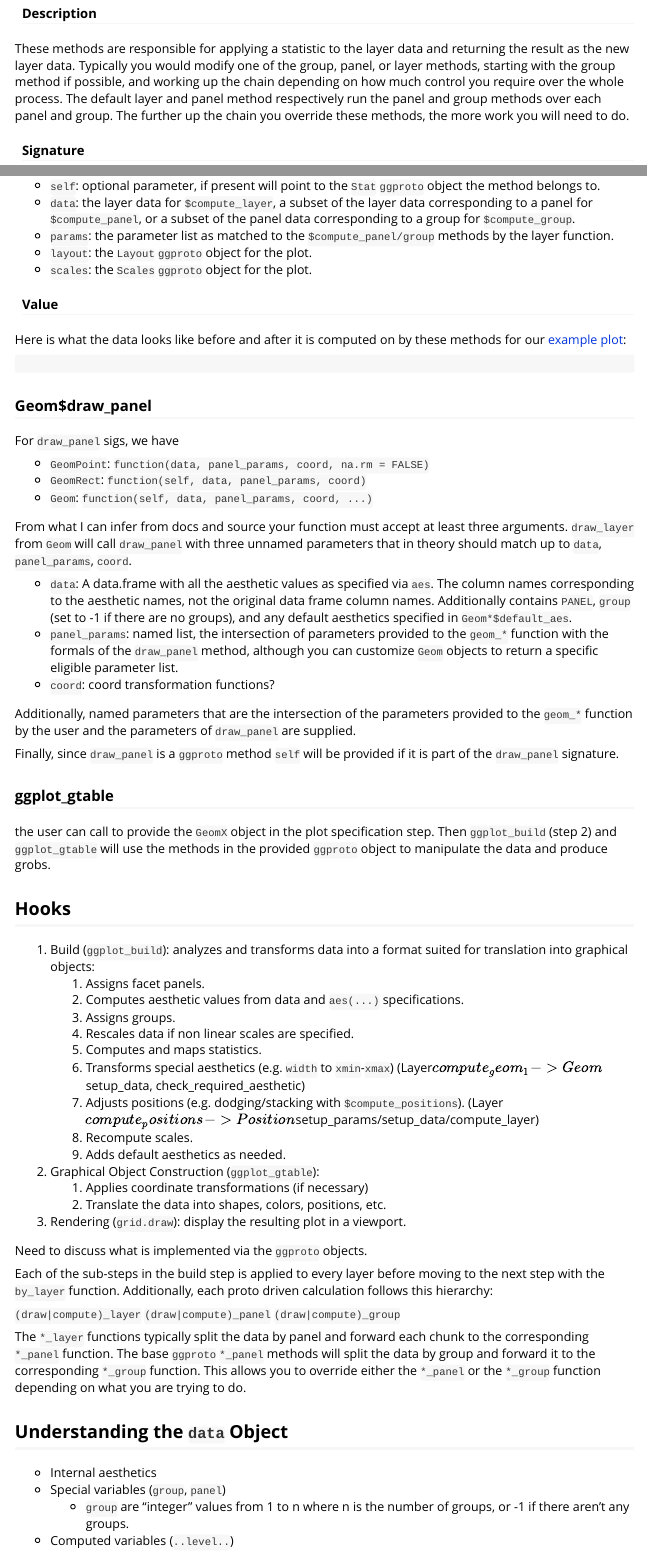
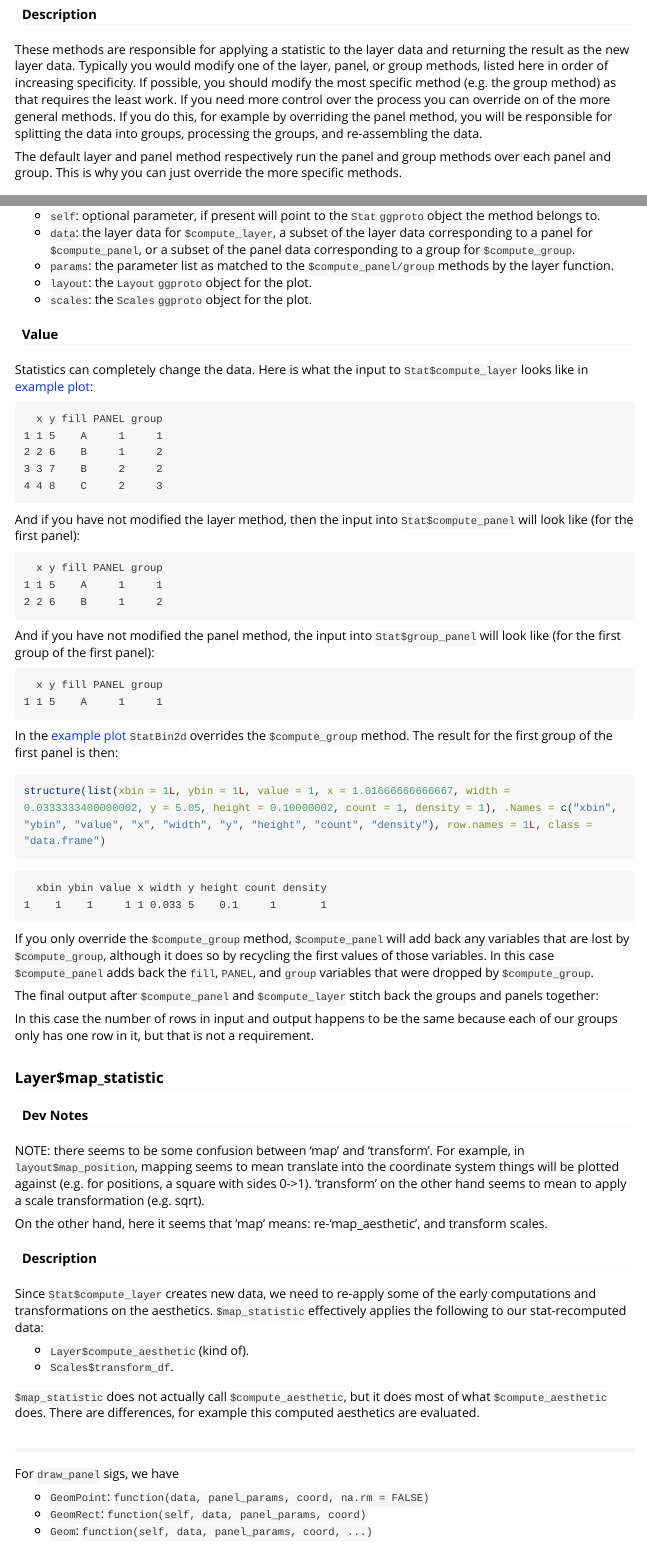
Before and after one commit to brodieG/ggbg, an R Markdown document (vignettes/extensions.Rmd): the page in a window 1100 px wide, from 5340 px down before the commit and from 5370 px down after it, so that both start at the same text, and a second part further down, joined at a grey line. Rendered offline with R 4.5, knitr and Pandoc, with nearby package versions; some code elsewhere in the file could not run offline; long lines of code are wrapped; common packages that the code uses without loading them are loaded.

Commit message:
updating stat docs in vignette

````diff
--- a/vignettes/extensions.Rmd
+++ b/vignettes/extensions.Rmd
@@ -367,11 +370,17 @@ handle NAs and convert integer aesthetics to numeric.
 
 These methods are responsible for applying a statistic to the layer data and
 returning the result as the new layer data.  Typically you would modify one of
-the group, panel, or layer methods, starting with the group method if possible,
-and working up the chain depending on how much control you require over the
-whole process.  The default layer and panel method respectively run the panel
-and group methods over each panel and group.  The further up the chain you
-override these methods, the more work you will need to do.
+the layer, panel, or group methods, listed here in order of increasing
+specificity.  If possible, you should modify the most specific method (e.g. the
+group method) as that requires the least work.  If you need more control over
+the process you can override on of the more general methods.  If you do this,
+for example by overriding the panel method, you will be responsible for
+splitting the data into groups, processing the groups, and re-assembling the
+data.
+
+The default layer and panel method respectively run the panel and group methods
+over each panel and group.  This is why you can just override the more specific
+methods.
 
 #### Signature
 
@@ -393,14 +402,79 @@ override these methods, the more work you will need to do.
 
 #### Value
 
-Here is what the data looks like before and after it is computed on by these
-methods for our [example plot](#example-plot):
+Statistics can completely change the data.  Here is what the input to
+`Stat$compute_layer` looks like in [example plot](#example-plot):
 
-```
+```{r echo=FALSE}
+trans.output
 ```
 
+And if you have not modified the layer method, then the input into
+`Stat$compute_panel` will look like (for the first panel):
 
-### Geom$draw_panel
+```{r echo=FALSE}
+structure(list(x = c(1, 2), y = c(5, 6), fill = structure(1:2, .Label = c("A", "B", "C"), class = "factor"), PANEL = structure(c(1L, 1L), .Label = c("1", "2"), class = "factor"), group = 1:2), .Names = c("x", "y", "fill", "PANEL", "group"), class = "data.frame", row.names = c(NA, -2L), vars = "PANEL")
+```
+
+And if you have not modified the panel method, the input into `Stat$group_panel`
+will look like (for the first group of the first panel):
+
+```{r echo=FALSE}
+structure(list(x = 1, y = 5, fill = structure(1L, .Label = c("A", "B", "C"), class = "factor"), PANEL = structure(1L, .Label = c("1", "2"), class = "factor"), group = 1L), .Names = c("x", "y", "fill", "PANEL", "group"), vars = "PANEL", row.names = 1L, class = "data.frame")
+```
+
+In the [example plot](#example-plot) `StatBin2d` overrides the `$compute_group`
+method.  The result for the first group of the first panel is then:
+
+```{r}
+structure(list(xbin = 1L, ybin = 1L, value = 1, x = 1.01666666666667, width = 0.0333333400000002, y = 5.05, height = 0.10000002, count = 1, density = 1), .Names = c("xbin", "ybin", "value", "x", "width", "y", "height", "count", "density"), row.names = 1L, class = "data.frame")
+```
+
+If you only override the `$compute_group` method, `$compute_panel` will add back
+any variables that are lost by `$compute_group`, although it does so by
+recycling the first values of those variables.  In this case `$compute_panel`
+adds back the `fill`, `PANEL`, and `group` variables that were dropped by
+`$compute_group`.
+
+The final output after `$compute_panel` and `$compute_layer` stitch back the
+groups and panels together:
+
+```{r echo=FALSE}
+stat.output <- structure(list(xbin = c(1L, 30L, 1L, 30L), ybin = c(1L, 10L, 20L, 30L), value = c(1, 1, 1, 1), x = c(1.01666666666667, 1.98333333666667, 3.01666666666667, 3.98333333666667), width = c(0.0333333400000002, 0.033333333333333, 0.0333333399999995, 0.0333333333333337), y = c(5.05, 5.95000001, 6.95000001, 7.95000001), height = c(0.10000002, 0.0999999999999996, 0.0999999999999996, 0.100000000000001), count = c(1, 1, 1, 1), density = c(1, 1, 1, 1), fill = structure(c(1L, 2L, 2L, 3L), .Label = c("A", "B",
+"C"), class = "factor"), PANEL = structure(c(1L, 1L, 2L, 2L), .Label = c("1", "2"), class = "factor"), group = c(1L, 2L, 2L, 3L)), .Names = c("xbin", "ybin", "value", "x", "width", "y", "height", "count", "density", "fill", "PANEL", "group"), row.names = c(NA, -4L), class = "data.frame")
+```
+
+In this case the number of rows in input and output happens to be the same
+because each of our groups only has one row in it, but that is not a
+requirement.
+
+### Layer$map_statistic
+
+#### Dev Notes
+
+NOTE: there seems to be some confusion between 'map' and 'transform'.  For
+example, in `layout$map_position`, mapping seems to mean translate into the
+coordinate system things will be plotted against (e.g. for positions, a square
+with sides 0->1).  'transform' on the other hand seems to mean to apply a scale
+transformation (e.g. sqrt).
+
+On the other hand, here it seems that 'map' means: re-'map_aesthetic', and
+transform scales.
+
+#### Description
+
+Since [`Stat$compute_layer`](#stat-compute) creates new data, we need to
+re-apply some of the early computations and transformations on the aesthetics.
+`$map_statistic` effectively applies the following to our stat-recomputed data:
+
+* [`Layer$compute_aesthetic`](#layer-compute-aesthetic) (kind of).
+* [`Scales$transform_df`](#scales-transform-df).
+
+`$map_statistic` does not actually call `$compute_aesthetic`, but it does most
+of what `$compute_aesthetic` does.  There are differences, for example
+this computed aesthetics are evaluated.
+
+##
 
 For `draw_panel` sigs, we have
 
````
Also changed, not shown: vignettes/extensions.Rmd (32 more changed lines).
